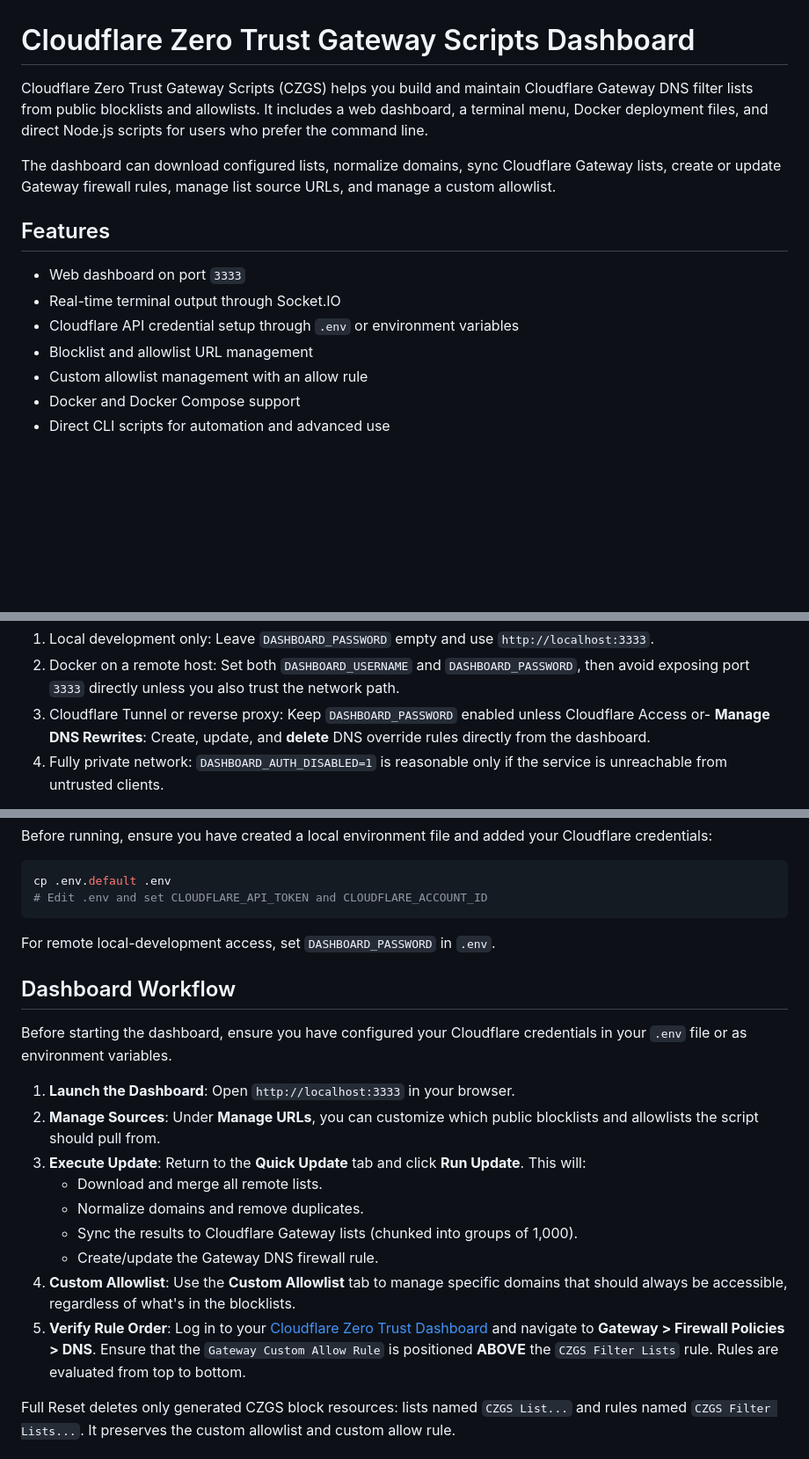
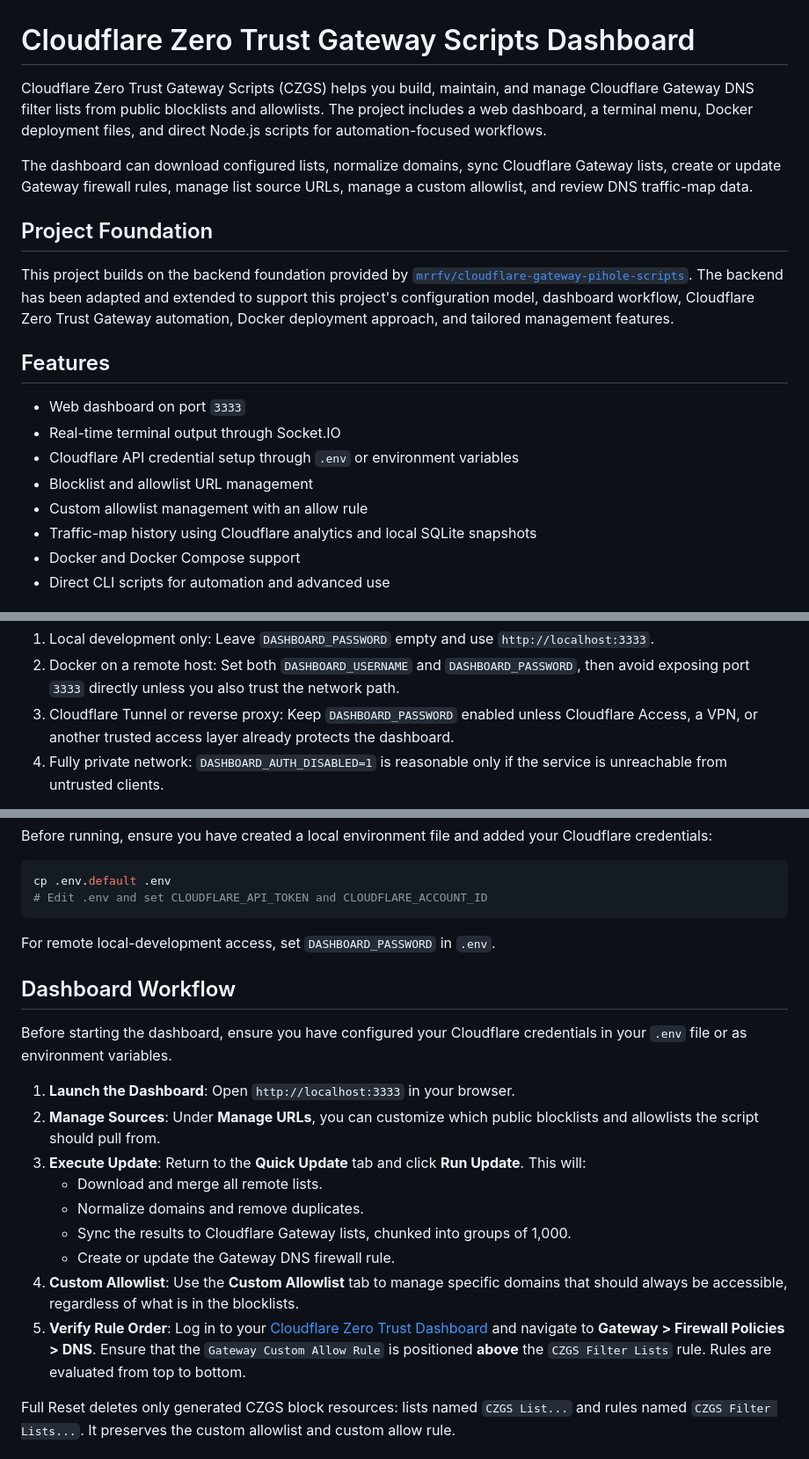
Before and after one commit to timvoaus/Cloudflare-Zerotrust-Gateway, a Markdown page: README.md, 3 parts joined by grey strips. Shown at 88% size. GitHub-like rendering; blank space fills up the shorter version.

Commit message:
Polish README project overview and attribution

````diff
--- a/README.md
+++ b/README.md
@@ -1,8 +1,12 @@
 # Cloudflare Zero Trust Gateway Scripts Dashboard
 
-Cloudflare Zero Trust Gateway Scripts (CZGS) helps you build and maintain Cloudflare Gateway DNS filter lists from public blocklists and allowlists. It includes a web dashboard, a terminal menu, Docker deployment files, and direct Node.js scripts for users who prefer the command line.
+Cloudflare Zero Trust Gateway Scripts (CZGS) helps you build, maintain, and manage Cloudflare Gateway DNS filter lists from public blocklists and allowlists. The project includes a web dashboard, a terminal menu, Docker deployment files, and direct Node.js scripts for automation-focused workflows.
 
-The dashboard can download configured lists, normalize domains, sync Cloudflare Gateway lists, create or update Gateway firewall rules, manage list source URLs, and manage a custom allowlist.
+The dashboard can download configured lists, normalize domains, sync Cloudflare Gateway lists, create or update Gateway firewall rules, manage list source URLs, manage a custom allowlist, and review DNS traffic-map data.
+
+## Project Foundation
+
+This project builds on the backend foundation provided by [`mrrfv/cloudflare-gateway-pihole-scripts`](https://github.com/mrrfv/cloudflare-gateway-pihole-scripts). The backend has been adapted and extended to support this project's configuration model, dashboard workflow, Cloudflare Zero Trust Gateway automation, Docker deployment approach, and tailored management features.
 
 ## Features
 
@@ -11,6 +15,7 @@ The dashboard can download configured lists, normalize domains, sync Cloudflare
 - Cloudflare API credential setup through `.env` or environment variables
 - Blocklist and allowlist URL management
 - Custom allowlist management with an allow rule
+- Traffic-map history using Cloudflare analytics and local SQLite snapshots
 - Docker and Docker Compose support
 - Direct CLI scripts for automation and advanced use
 
@@ -32,7 +37,7 @@ Recommended patterns:
 2. Docker on a remote host:
    Set both `DASHBOARD_USERNAME` and `DASHBOARD_PASSWORD`, then avoid exposing port `3333` directly unless you also trust the network path.
 3. Cloudflare Tunnel or reverse proxy:
-   Keep `DASHBOARD_PASSWORD` enabled unless Cloudflare Access or- **Manage DNS Rewrites**: Create, update, and **delete** DNS override rules directly from the dashboard.
+   Keep `DASHBOARD_PASSWORD` enabled unless Cloudflare Access, a VPN, or another trusted access layer already protects the dashboard.
 4. Fully private network:
    `DASHBOARD_AUTH_DISABLED=1` is reasonable only if the service is unreachable from untrusted clients.
 
@@ -140,23 +144,21 @@ cp .env.default .env
 # Edit .env and set CLOUDFLARE_API_TOKEN and CLOUDFLARE_ACCOUNT_ID
 ```
 
-
-
 For remote local-development access, set `DASHBOARD_PASSWORD` in `.env`.
 
 ## Dashboard Workflow
 
 Before starting the dashboard, ensure you have configured your Cloudflare credentials in your `.env` file or as environment variables.
 
-1.  **Launch the Dashboard**: Open `http://localhost:3333` in your browser.
-2.  **Manage Sources**: Under **Manage URLs**, you can customize which public blocklists and allowlists the script should pull from.
-3.  **Execute Update**: Return to the **Quick Update** tab and click **Run Update**. This will:
-    - Download and merge all remote lists.
-    - Normalize domains and remove duplicates.
-    - Sync the results to Cloudflare Gateway lists (chunked into groups of 1,000).
-    - Create/update the Gateway DNS firewall rule.
-4.  **Custom Allowlist**: Use the **Custom Allowlist** tab to manage specific domains that should always be accessible, regardless of what's in the blocklists.
-5.  **Verify Rule Order**: Log in to your [Cloudflare Zero Trust Dashboard](https://one.dash.cloudflare.com/) and navigate to **Gateway > Firewall Policies > DNS**. Ensure that the `Gateway Custom Allow Rule` is positioned **ABOVE** the `CZGS Filter Lists` rule. Rules are evaluated from top to bottom.
+1. **Launch the Dashboard**: Open `http://localhost:3333` in your browser.
+2. **Manage Sources**: Under **Manage URLs**, you can customize which public blocklists and allowlists the script should pull from.
+3. **Execute Update**: Return to the **Quick Update** tab and click **Run Update**. This will:
+   - Download and merge all remote lists.
+   - Normalize domains and remove duplicates.
+   - Sync the results to Cloudflare Gateway lists, chunked into groups of 1,000.
+   - Create or update the Gateway DNS firewall rule.
+4. **Custom Allowlist**: Use the **Custom Allowlist** tab to manage specific domains that should always be accessible, regardless of what is in the blocklists.
+5. **Verify Rule Order**: Log in to your [Cloudflare Zero Trust Dashboard](https://one.dash.cloudflare.com/) and navigate to **Gateway > Firewall Policies > DNS**. Ensure that the `Gateway Custom Allow Rule` is positioned **above** the `CZGS Filter Lists` rule. Rules are evaluated from top to bottom.
 
 Full Reset deletes only generated CZGS block resources: lists named `CZGS List...` and rules named `CZGS Filter Lists...`. It preserves the custom allowlist and custom allow rule.
 
````
Also changed, not shown: other parts of README.md (+0 -1 lines).
